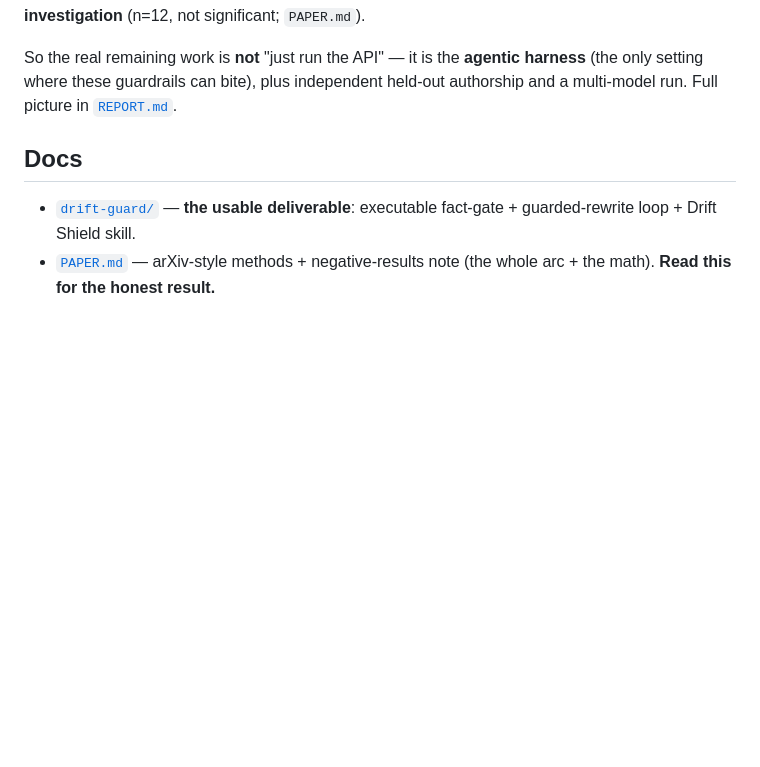
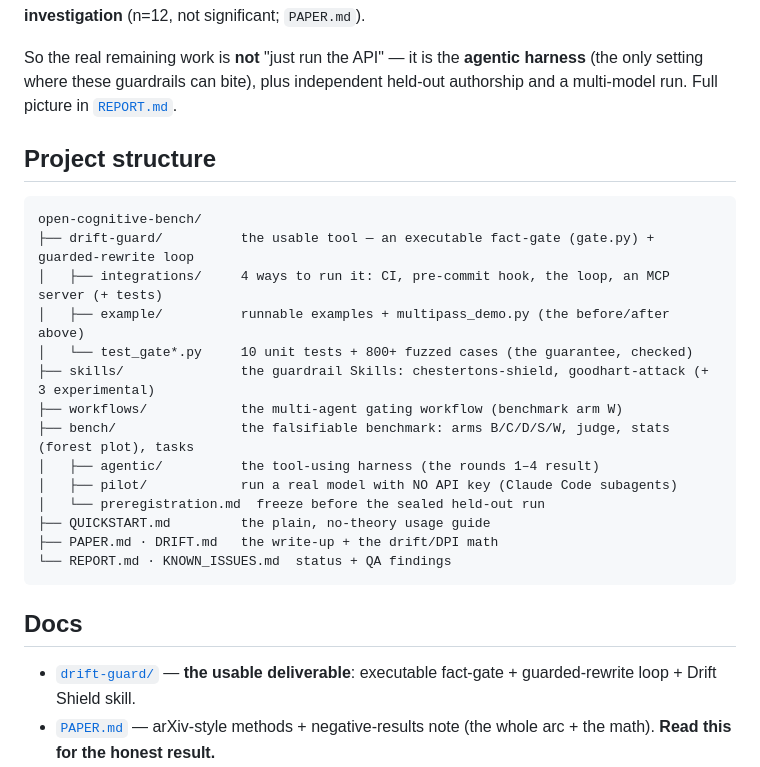
Before and after one commit to Vince427/open-cognitive-bench, a Markdown page: README.md, the part around one of its changes. Rendered like a GitHub page; blank space fills up the shorter version.

````diff
--- a/README.md
+++ b/README.md
@@ -249,6 +290,25 @@ So the real remaining work is **not** "just run the API" — it is the **agentic
 where these guardrails can bite), plus independent held-out authorship and a multi-model run. Full picture in
 [`REPORT.md`](REPORT.md).
 
+## Project structure
+
+```
+open-cognitive-bench/
+├── drift-guard/          the usable tool — an executable fact-gate (gate.py) + guarded-rewrite loop
+│   ├── integrations/     4 ways to run it: CI, pre-commit hook, the loop, an MCP server (+ tests)
+│   ├── example/          runnable examples + multipass_demo.py (the before/after above)
+│   └── test_gate*.py     10 unit tests + 800+ fuzzed cases (the guarantee, checked)
+├── skills/               the guardrail Skills: chestertons-shield, goodhart-attack (+ 3 experimental)
+├── workflows/            the multi-agent gating workflow (benchmark arm W)
+├── bench/                the falsifiable benchmark: arms B/C/D/S/W, judge, stats (forest plot), tasks
+│   ├── agentic/          the tool-using harness (the rounds 1–4 result)
+│   ├── pilot/            run a real model with NO API key (Claude Code subagents)
+│   └── preregistration.md  freeze before the sealed held-out run
+├── QUICKSTART.md         the plain, no-theory usage guide
+├── PAPER.md · DRIFT.md   the write-up + the drift/DPI math
+└── REPORT.md · KNOWN_ISSUES.md  status + QA findings
+```
+
 ## Docs
 - [`drift-guard/`](drift-guard/README.md) — **the usable deliverable**: executable fact-gate + guarded-rewrite loop + Drift Shield skill.
 - [`PAPER.md`](PAPER.md) — arXiv-style methods + negative-results note (the whole arc + the math). **Read this for the honest result.**
````
Also changed, not shown: other parts of README.md (+41 -0 lines).
